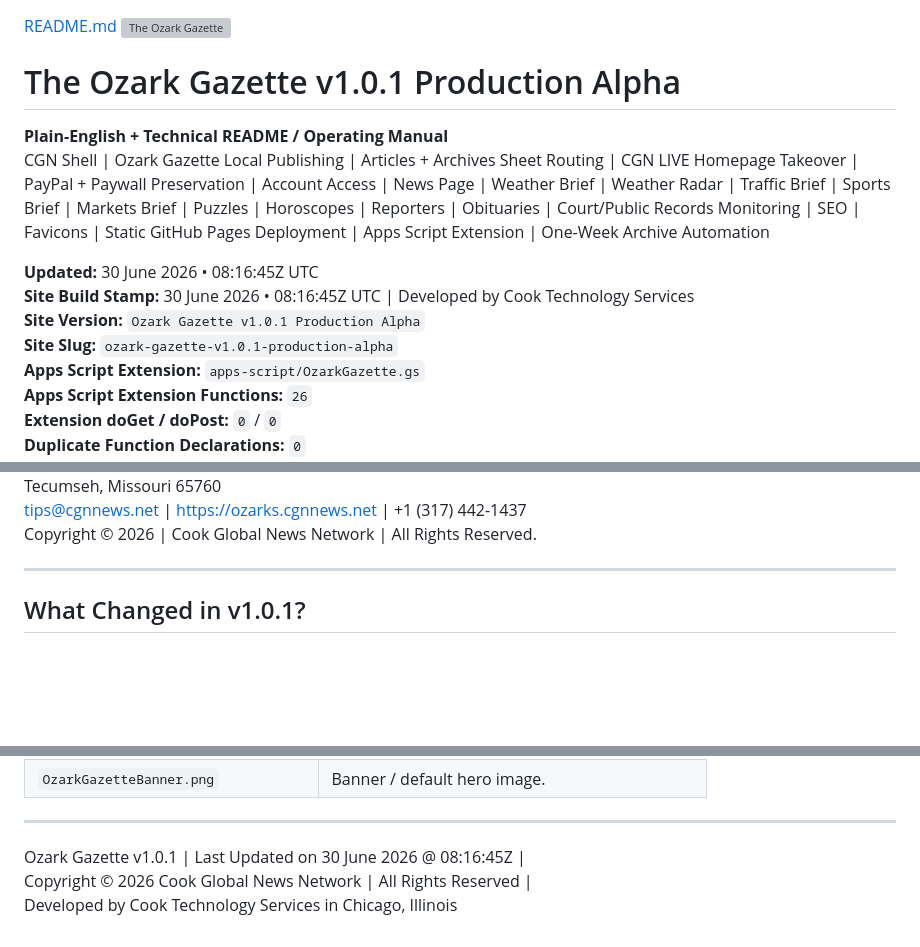
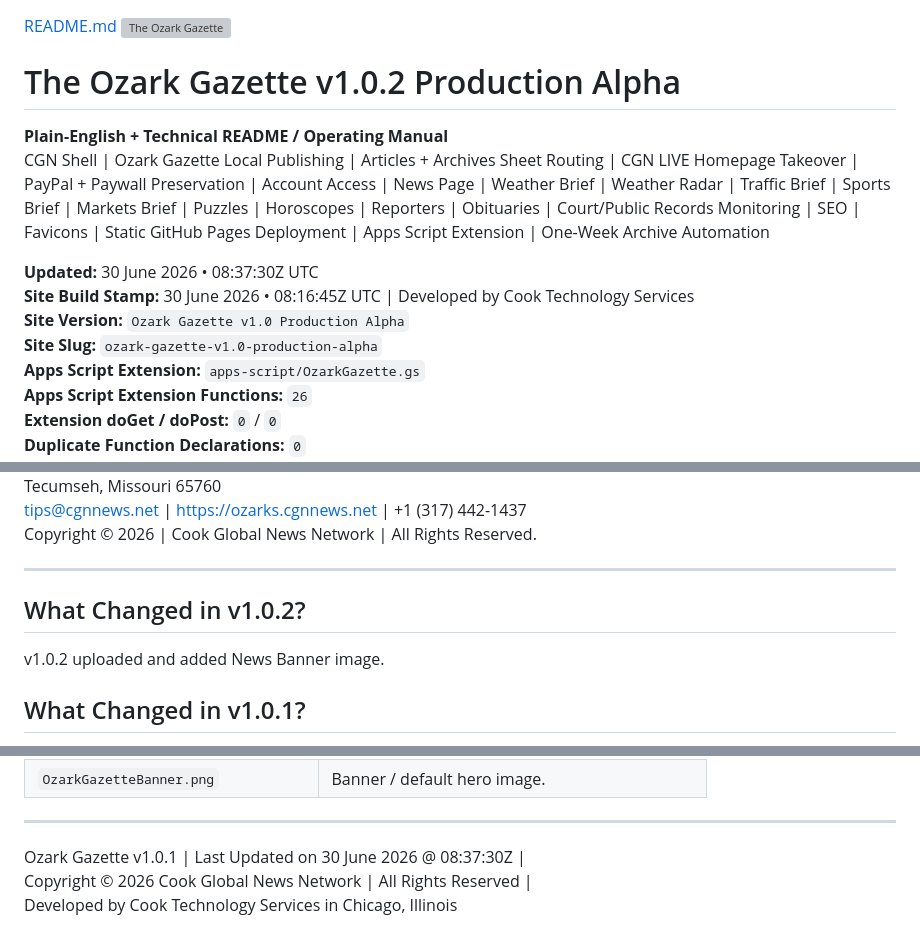
Before and after one commit to CookInternational/Ozark-Gazette, a Markdown page: README.md, 3 parts joined by grey strips. GitHub-like rendering; blank space fills up the shorter version; grey boxes are pictures that could not be loaded.

Commit message:
Update README v1.0.2

```diff
--- a/README.md
+++ b/README.md
@@ -1,15 +1,15 @@
 [README.md](https://github.com/user-attachments/files/29497633/README.md)
 <img src="OzarkGazetteLogo.png" alt="The Ozark Gazette" width="260">
 
-# The Ozark Gazette v1.0.1 Production Alpha
+# The Ozark Gazette v1.0.2 Production Alpha
 
 **Plain-English + Technical README / Operating Manual**
 CGN Shell | Ozark Gazette Local Publishing | Articles + Archives Sheet Routing | CGN LIVE Homepage Takeover | PayPal + Paywall Preservation | Account Access | News Page | Weather Brief | Weather Radar | Traffic Brief | Sports Brief | Markets Brief | Puzzles | Horoscopes | Reporters | Obituaries | Court/Public Records Monitoring | SEO | Favicons | Static GitHub Pages Deployment | Apps Script Extension | One-Week Archive Automation
 
-**Updated:** 30 June 2026 • 08:16:45Z UTC
+**Updated:** 30 June 2026 • 08:37:30Z UTC
 **Site Build Stamp:** 30 June 2026 • 08:16:45Z UTC | Developed by Cook Technology Services
-**Site Version:** `Ozark Gazette v1.0.1 Production Alpha`
-**Site Slug:** `ozark-gazette-v1.0.1-production-alpha`
+**Site Version:** `Ozark Gazette v1.0 Production Alpha`
+**Site Slug:** `ozark-gazette-v1.0-production-alpha`
 **Apps Script Extension:** `apps-script/OzarkGazette.gs`
 **Apps Script Extension Functions:** `26`
 **Extension doGet / doPost:** `0` / `0`
@@ -25,6 +25,9 @@ tips@cgnnews.net | https://ozarks.cgnnews.net | +1 (317) 442-1437
 Copyright © 2026 | Cook Global News Network | All Rights Reserved.
 
 ---
+## What Changed in v1.0.2?
+
+v1.0.2 uploaded and added News Banner image.
 
 ## What Changed in v1.0.1?
 
@@ -944,6 +947,6 @@ Do not add a fallback to the main CGN `action=articles` route.
 
 ---
 
-Ozark Gazette v1.0.1 | Last Updated on 30 June 2026 @ 08:16:45Z |
+Ozark Gazette v1.0.1 | Last Updated on 30 June 2026 @ 08:37:30Z |
 Copyright © 2026 Cook Global News Network | All Rights Reserved |
 Developed by Cook Technology Services in Chicago, Illinois
```
